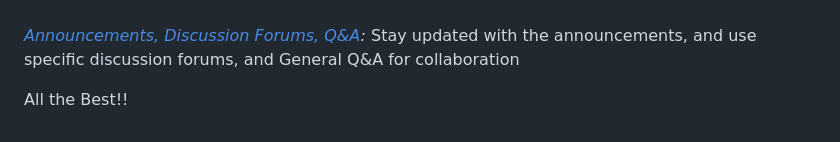
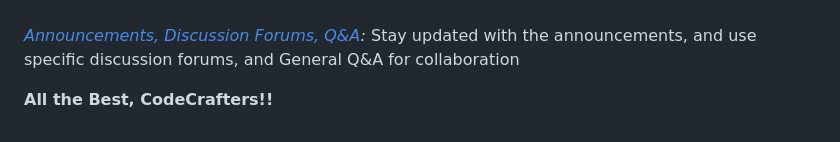
Before and after one commit to manish-andankar/Alpha-White-Label-Lead-Generator, a Markdown page: README.md, the part around the change. Rendered like a GitHub page.

```diff
--- a/README.md
+++ b/README.md
@@ -126,4 +126,4 @@ Learn more about Wardley Mapping [here](https://lwm.events/gofast).
 Stay updated with the announcements, and use specific discussion forums, and General Q&A for collaboration
 
 
-All the Best!!
+**All the Best, CodeCrafters!!**
```
